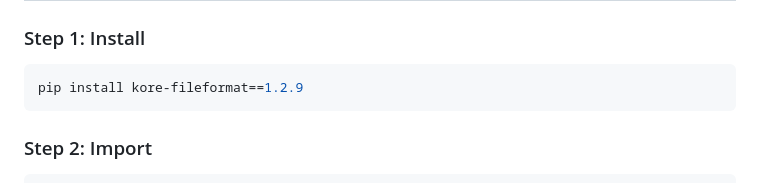
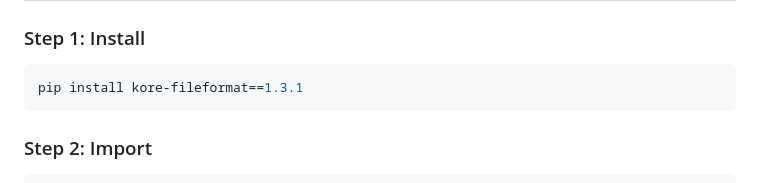
Before and after one commit to arunkatherashala/Kore, a Markdown page: README.md, the part around the change. Drawn GitHub-style.

Commit message:
docs: update Quick Start install version to 1.3.1

````diff
--- a/README.md
+++ b/README.md
@@ -18,7 +18,7 @@ Kore is a Rust-based columnar file format designed for efficient storage and ana
 
 ### Step 1: Install
 ```bash
-pip install kore-fileformat==1.2.9
+pip install kore-fileformat==1.3.1
 ```
 
 ### Step 2: Import
````
